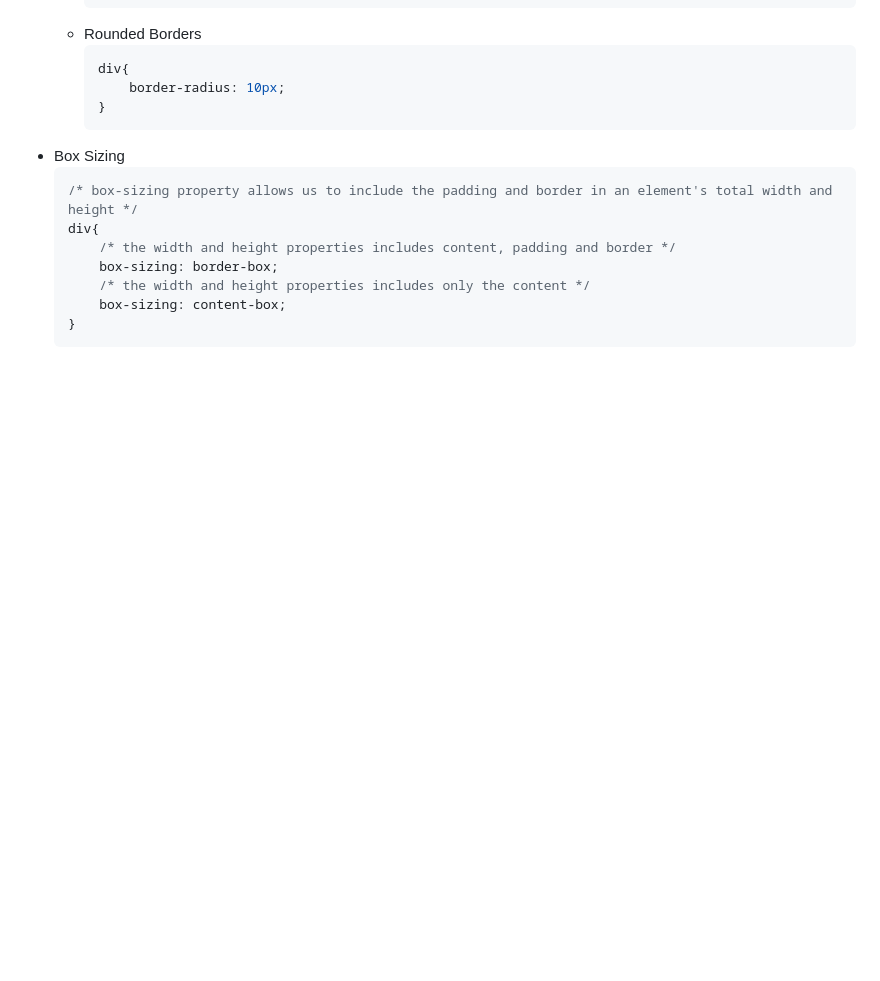
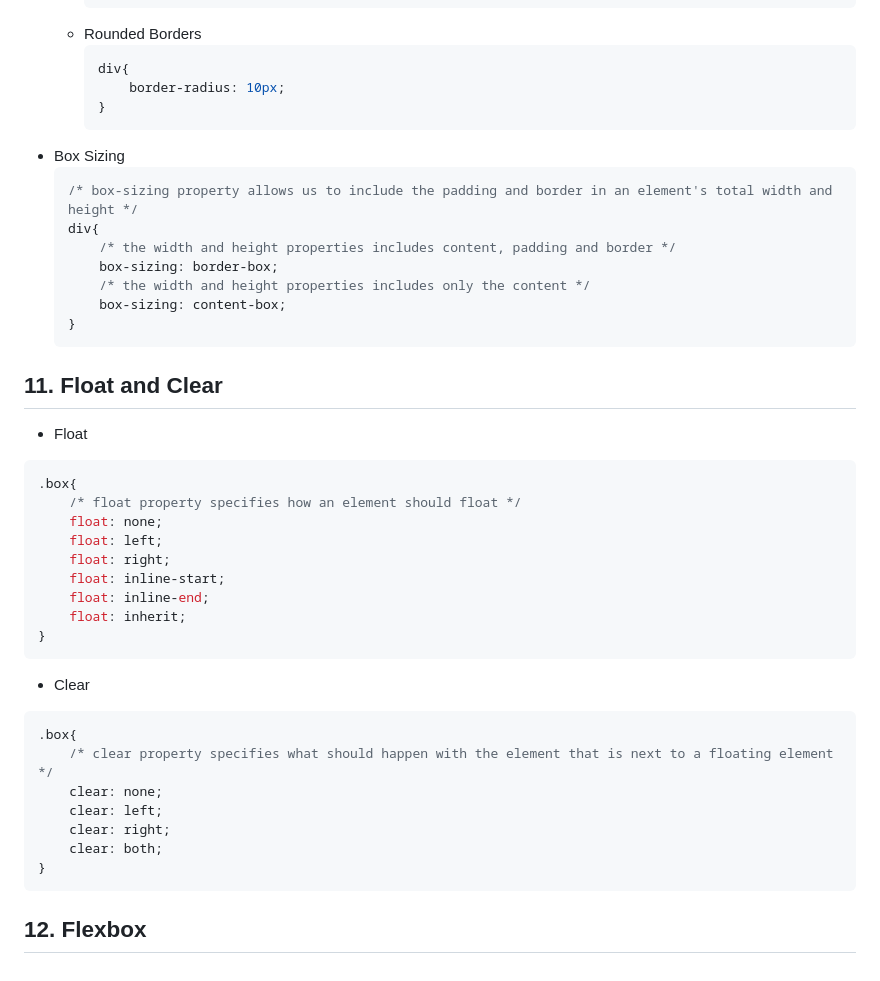
Before and after one commit to RitikChahar/Notes-Frontend-Web-Development, a Markdown page: CSS.md, the part around the change. Drawn GitHub-style; blank space fills up the shorter version.

Commit message:
Added float and clear in CSS

````diff
--- a/CSS.md
+++ b/CSS.md
@@ -515,3 +515,27 @@
         box-sizing: content-box;
     }
     ```
+## 11. Float and Clear
+- Float
+```css
+.box{
+    /* float property specifies how an element should float */
+    float: none;
+    float: left;
+    float: right;
+    float: inline-start;
+    float: inline-end;
+    float: inherit;
+}
+```
+- Clear
+```css
+.box{
+    /* clear property specifies what should happen with the element that is next to a floating element */
+    clear: none;
+    clear: left;
+    clear: right;
+    clear: both;
+}
+```
+## 12. Flexbox
````
